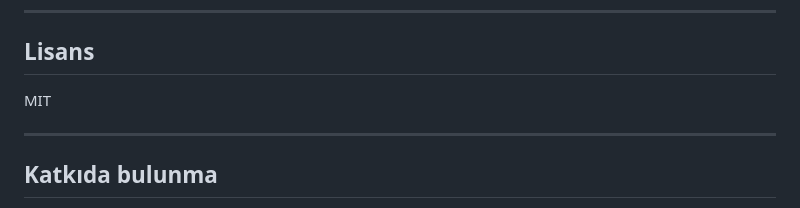
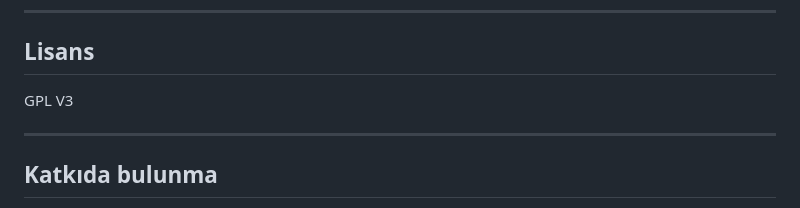
Before and after one commit to ranonimolan-wq/espanso-webui, a Markdown page: README.md, the part around the change. Rendered like a GitHub page.

Commit message:
Change license from MIT to GPL V3

```diff
--- a/README.md
+++ b/README.md
@@ -272,7 +272,7 @@ nim c -d:debug --threads:off --stacktrace --lineTrace --outdir=build/debug src/e
 
 ## Lisans
 
-MIT
+GPL V3
 
 ---
 
```
